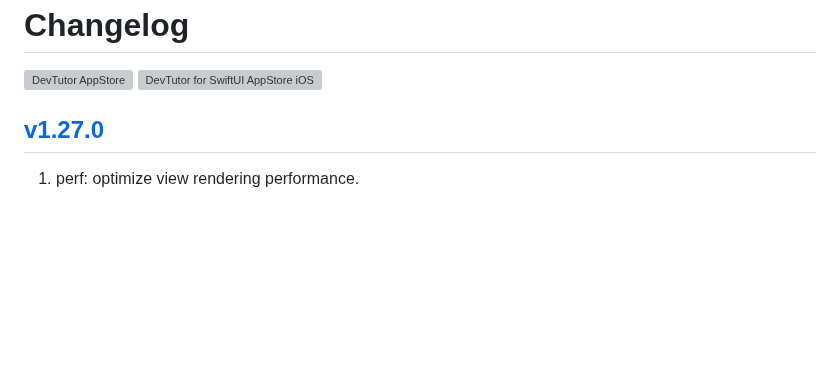
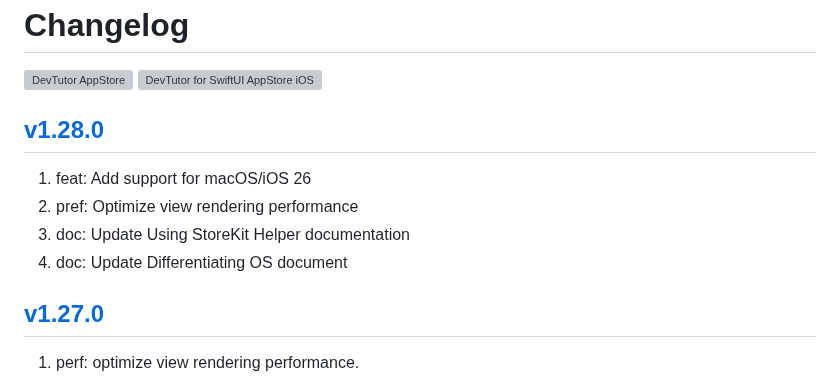
Before and after one commit to jaywcjlove/devtutor, a Markdown page: CHANGELOG.md, the part around the change. Drawn GitHub-style; blank space fills up the shorter version; grey boxes are pictures that could not be loaded.

Commit message:
released v1.28.0

```diff
--- a/CHANGELOG.md
+++ b/CHANGELOG.md
@@ -5,6 +5,13 @@ Changelog
 </a>
 <a target="_blank" href="https://apps.apple.com/app/devtutor/id6471227008?platform=iphone" title="DevTutor for SwiftUI AppStore"><img alt="DevTutor for SwiftUI AppStore iOS" src="https://jaywcjlove.github.io/sb/download/appstore.svg" height="51">
 </a>
+
+## [v1.28.0](https://github.com/jaywcjlove/devtutor/releases/tag/v1.28.0)
+
+1. feat: Add support for macOS/iOS 26
+2. pref: Optimize view rendering performance
+3. doc: Update Using StoreKit Helper documentation
+4. doc: Update Differentiating OS document
 
 ## [v1.27.0](https://github.com/jaywcjlove/devtutor/releases/tag/v1.27.0)
 
```
Also changed, not shown: CHANGELOG.zh.md (+7 -0 lines).
